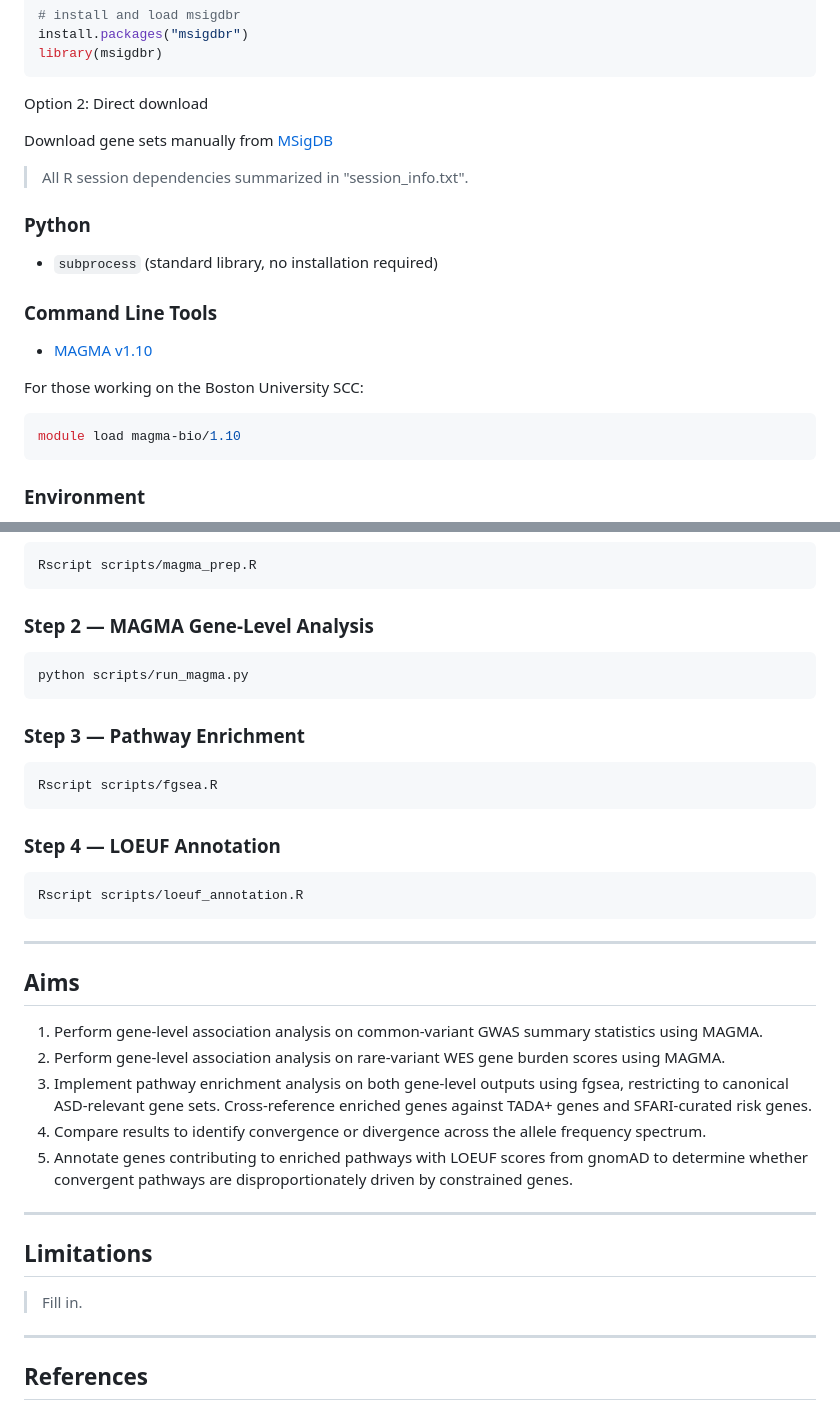
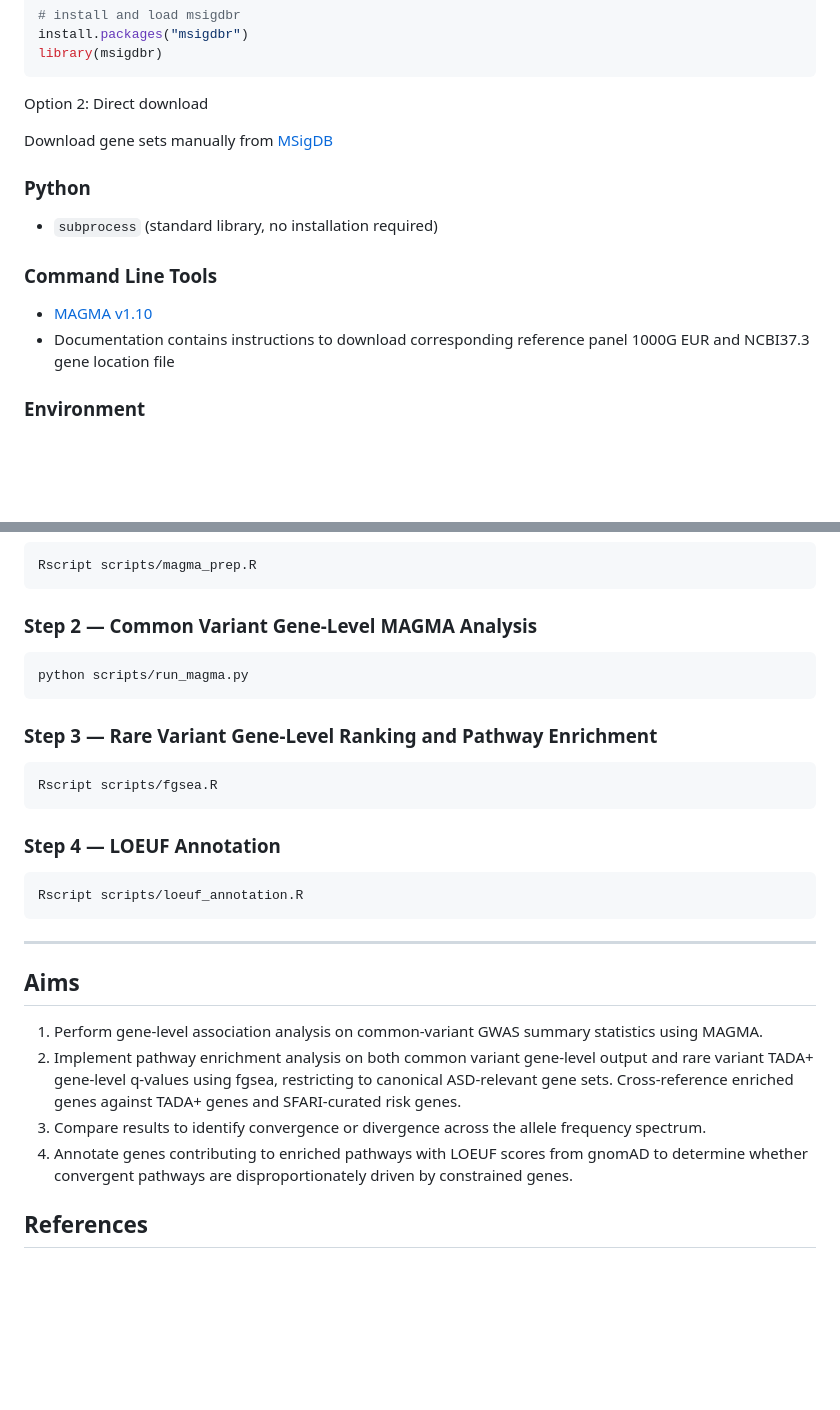
Before and after one commit to asmurrill29/common-vs-rare-variants-ASD, a Markdown page: README.md, 2 parts joined by grey strips. Drawn GitHub-style; blank space fills up the shorter version.

Commit message:
updates to prepare for week 2

````diff
--- a/README.md
+++ b/README.md
@@ -47,18 +47,12 @@ Option 2: Direct download
 
 Download gene sets manually from [MSigDB](https://www.gsea-msigdb.org/gsea/msigdb/)
 
-> All R session dependencies summarized in "session_info.txt".
 ### Python
 - `subprocess` (standard library, no installation required)
 
-
 ### Command Line Tools
 - [MAGMA v1.10](https://cncr.nl/research/magma/)
-
-For those working on the Boston University SCC:
-```bash
-module load magma-bio/1.10
-```
+- Documentation contains instructions to download corresponding reference panel 1000G EUR and NCBI37.3 gene location file
 
 ### Environment
 - VSCode with Remote SSH on BU SCC
@@ -74,12 +68,12 @@ module load magma-bio/1.10
 Rscript scripts/magma_prep.R
 ```
 
-### Step 2 — MAGMA Gene-Level Analysis
+### Step 2 — Common Variant Gene-Level MAGMA Analysis
 ```bash
 python scripts/run_magma.py
 ```
 
-### Step 3 — Pathway Enrichment
+### Step 3 — Rare Variant Gene-Level Ranking and Pathway Enrichment
 ```bash
 Rscript scripts/fgsea.R
 ```
@@ -94,16 +88,9 @@ Rscript scripts/loeuf_annotation.R
 ## Aims
 
 1. Perform gene-level association analysis on common-variant GWAS summary statistics using MAGMA.
-2. Perform gene-level association analysis on rare-variant WES gene burden scores using MAGMA.
-3. Implement pathway enrichment analysis on both gene-level outputs using fgsea, restricting to canonical ASD-relevant gene sets. Cross-reference enriched genes against TADA+ genes and SFARI-curated risk genes.
-4. Compare results to identify convergence or divergence across the allele frequency spectrum.
-5. Annotate genes contributing to enriched pathways with LOEUF scores from gnomAD to determine whether convergent pathways are disproportionately driven by constrained genes.
-
----
-## Limitations
-> Fill in.
----
-
+2. Implement pathway enrichment analysis on both common variant gene-level output and rare variant TADA+ gene-level q-values using fgsea, restricting to canonical ASD-relevant gene sets. Cross-reference enriched genes against TADA+ genes and SFARI-curated risk genes.
+3. Compare results to identify convergence or divergence across the allele frequency spectrum.
+4. Annotate genes contributing to enriched pathways with LOEUF scores from gnomAD to determine whether convergent pathways are disproportionately driven by constrained genes.
 
 ## References
 
````
